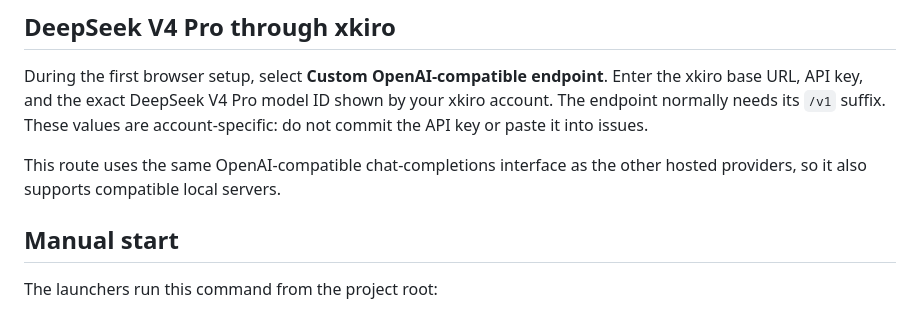
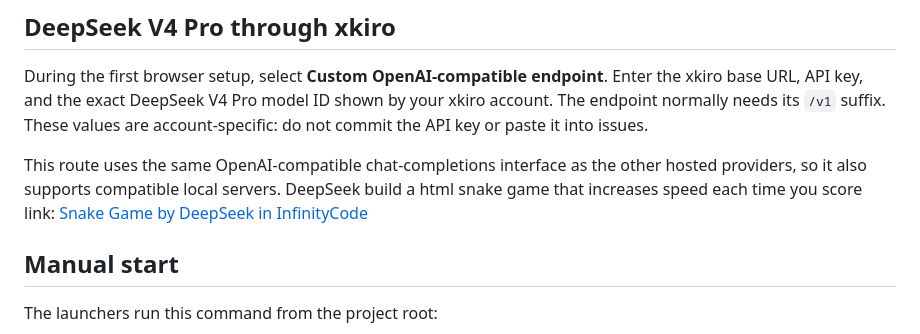
Before and after one commit to IN1407/InfinityCode, a Markdown page: README.md, the part around the change. Drawn GitHub-style.

Commit message:
Include DeepSeek snake game link
Add link to DeepSeek's HTML snake game in README.

```diff
--- a/README.md
+++ b/README.md
@@ -60,6 +60,8 @@ values are account-specific: do not commit the API key or paste it into issues.
 
 This route uses the same OpenAI-compatible chat-completions interface as the
 other hosted providers, so it also supports compatible local servers.
+DeepSeek build a html snake game that increases speed each time you score
+link: [Snake Game by DeepSeek in InfinityCode](https://github.com/IN1407/InfinityCode-first-vibe-coded-project)
 
 ## Manual start
 
```
